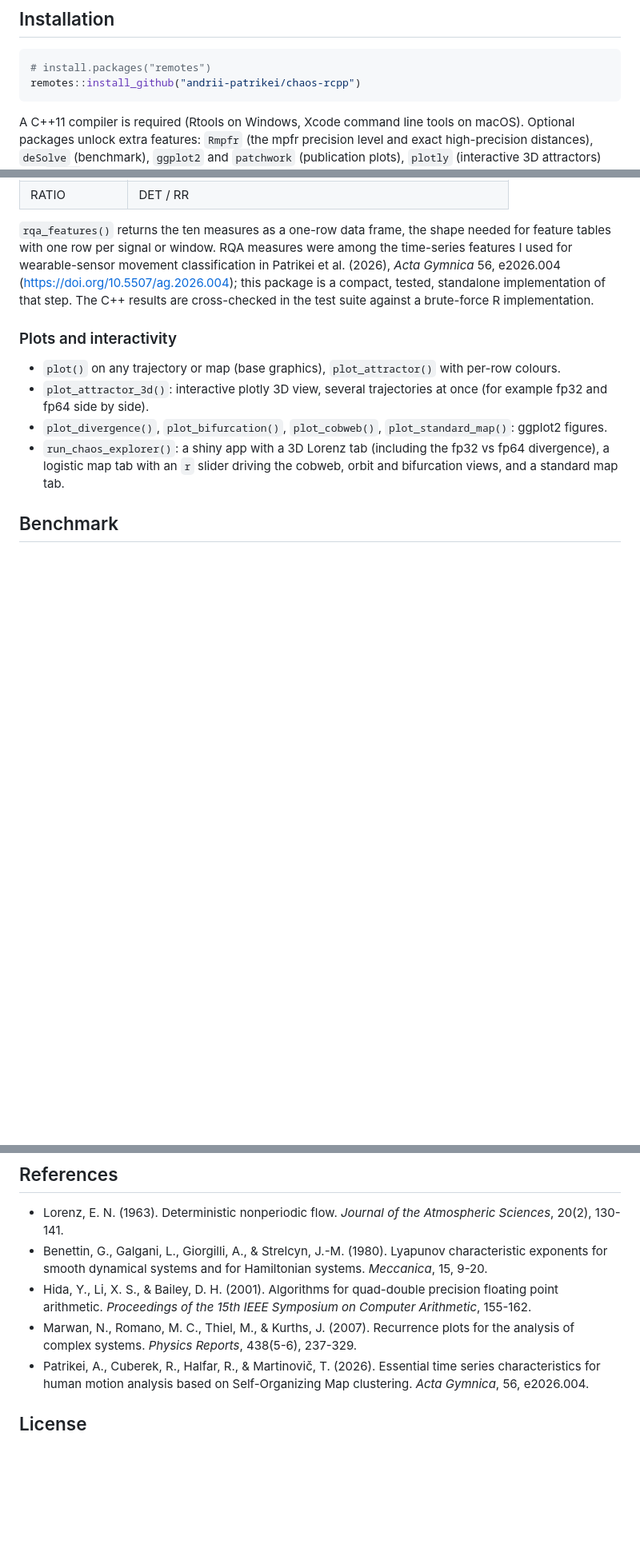
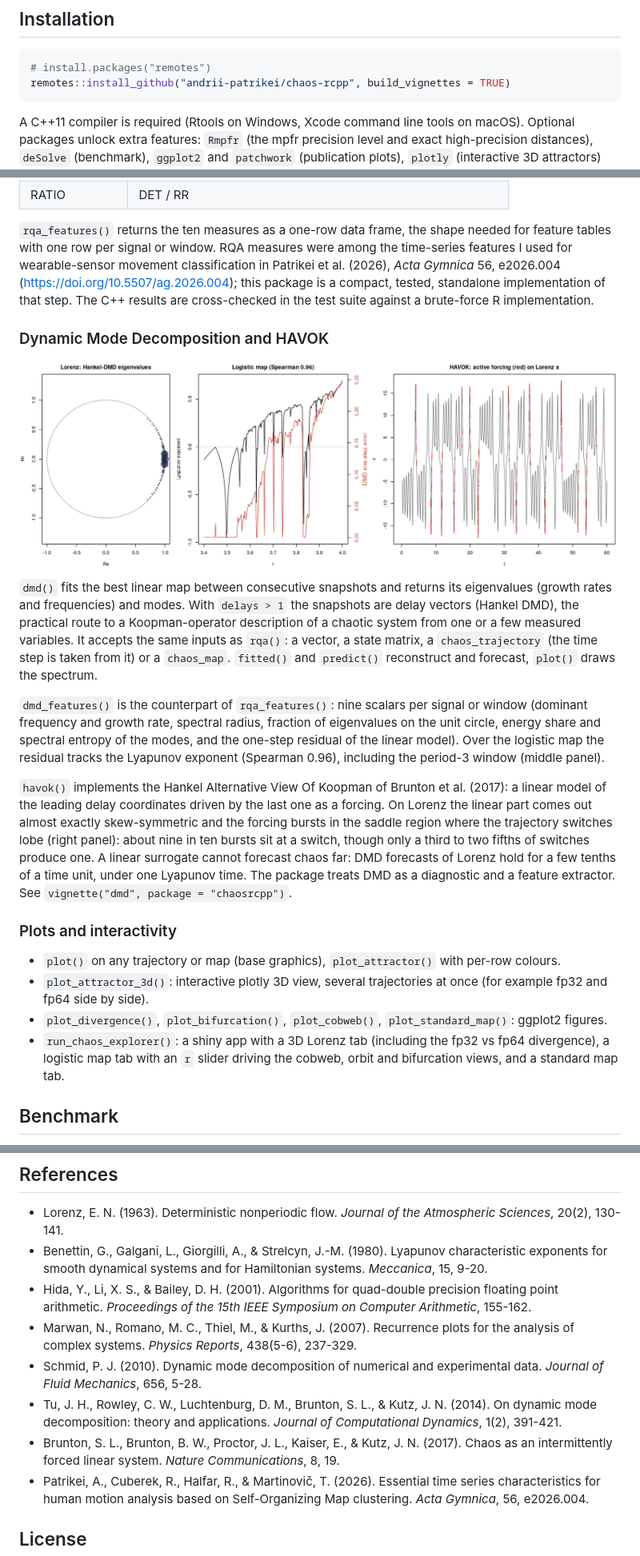
Before and after one commit to andrii-patrikei/chaos-rcpp, a Markdown page: README.md, 3 parts joined by grey strips. Shown at 80% size. Drawn GitHub-style; pictures changed too: man/figures/dmd-koopman.png (added); blank space fills up the shorter version.

Commit message:
Add DMD, Hankel DMD, dmd_features() and HAVOK (v0.2.0)
- dmd(): exact DMD with optional delay coordinates; print/plot/fitted/predict
- dmd_features(): nine DMD measures as a one-row data frame (rqa_features counterpart)
- havok(): Hankel Alternative View Of Koopman (Brunton et al. 2017)
- tests, vignette 'Linear lenses on chaos', README section and figure

Assisted-by: Claude:claude-opus-5-5

````diff
--- a/README.md
+++ b/README.md
@@ -26,7 +26,7 @@ at `t = 60`.
 
 ```r
 # install.packages("remotes")
-remotes::install_github("andrii-patrikei/chaos-rcpp")
+remotes::install_github("andrii-patrikei/chaos-rcpp", build_vignettes = TRUE)
 ```
 
 A C++11 compiler is required (Rtools on Windows, Xcode command line tools on
@@ -157,6 +157,36 @@ classification in Patrikei et al. (2026), *Acta Gymnica* 56, e2026.004
 standalone implementation of that step. The C++ results
 are cross-checked in the test suite against a brute-force R implementation.
 
+### Dynamic Mode Decomposition and HAVOK
+
+![Koopman view of chaos](man/figures/dmd-koopman.png)
+
+`dmd()` fits the best linear map between consecutive snapshots and returns
+its eigenvalues (growth rates and frequencies) and modes. With `delays > 1`
+the snapshots are delay vectors (Hankel DMD), the practical route to a
+Koopman-operator description of a chaotic system from one or a few measured
+variables. It accepts the same inputs as `rqa()`: a vector, a state matrix,
+a `chaos_trajectory` (the time step is taken from it) or a `chaos_map`.
+`fitted()` and `predict()` reconstruct and forecast, `plot()` draws the
+spectrum.
+
+`dmd_features()` is the counterpart of `rqa_features()`: nine scalars per
+signal or window (dominant frequency and growth rate, spectral radius,
+fraction of eigenvalues on the unit circle, energy share and spectral entropy
+of the modes, and the one-step residual of the linear model). Over the
+logistic map the residual tracks the Lyapunov exponent (Spearman 0.96),
+including the period-3 window (middle panel).
+
+`havok()` implements the Hankel Alternative View Of Koopman of Brunton et al.
+(2017): a linear model of the leading delay coordinates driven by the last one
+as a forcing. On Lorenz the linear part comes out almost exactly
+skew-symmetric and the forcing bursts in the saddle region where the
+trajectory switches lobe (right panel): about nine in ten bursts sit at a
+switch, though only a third to two fifths of switches produce one. A linear surrogate cannot forecast
+chaos far: DMD forecasts of Lorenz hold for a few tenths of a time unit,
+under one Lyapunov time. The package treats DMD as a diagnostic and a
+feature extractor. See `vignette("dmd", package = "chaosrcpp")`.
+
 ### Plots and interactivity
 
 * `plot()` on any trajectory or map (base graphics), `plot_attractor()` with
@@ -251,6 +281,14 @@ reference run.
   Symposium on Computer Arithmetic*, 155-162.
 * Marwan, N., Romano, M. C., Thiel, M., & Kurths, J. (2007). Recurrence plots
   for the analysis of complex systems. *Physics Reports*, 438(5-6), 237-329.
+* Schmid, P. J. (2010). Dynamic mode decomposition of numerical and
+  experimental data. *Journal of Fluid Mechanics*, 656, 5-28.
+* Tu, J. H., Rowley, C. W., Luchtenburg, D. M., Brunton, S. L., & Kutz, J. N.
+  (2014). On dynamic mode decomposition: theory and applications. *Journal of
+  Computational Dynamics*, 1(2), 391-421.
+* Brunton, S. L., Brunton, B. W., Proctor, J. L., Kaiser, E., & Kutz, J. N.
+  (2017). Chaos as an intermittently forced linear system. *Nature
+  Communications*, 8, 19.
 * Patrikei, A., Cuberek, R., Halfar, R., & Martinovič, T. (2026). Essential
   time series characteristics for human motion analysis based on
   Self-Organizing Map clustering. *Acta Gymnica*, 56, e2026.004.
````
Also changed, not shown: NEWS.md (added, +15 -0 lines), 13 other files.
